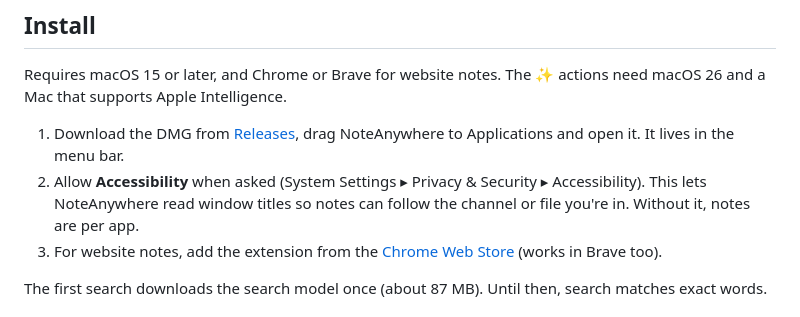
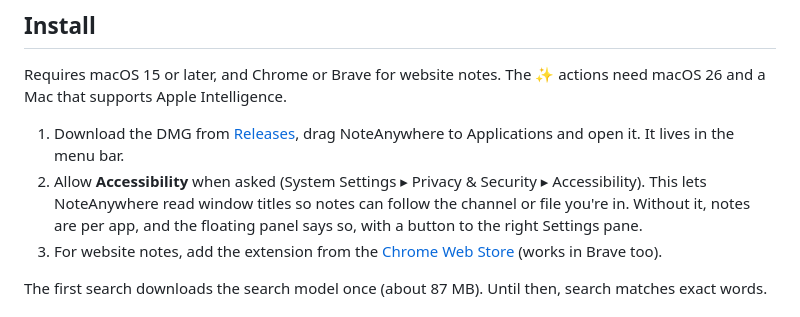
Before and after one commit to Vishwas3000/NoteAnywhere, a Markdown page: README.md, the part around the change. Drawn GitHub-style.

Commit message:
README: the panel says when Accessibility is off

```diff
--- a/README.md
+++ b/README.md
@@ -58,7 +58,8 @@ supports Apple Intelligence.
 1. Download the DMG from [Releases](https://github.com/Vishwas3000/NoteAnywhere/releases/latest), drag NoteAnywhere
    to Applications and open it. It lives in the menu bar.
 2. Allow **Accessibility** when asked (System Settings ▸ Privacy & Security ▸ Accessibility). This lets NoteAnywhere
-   read window titles so notes can follow the channel or file you're in. Without it, notes are per app.
+   read window titles so notes can follow the channel or file you're in. Without it, notes are per app, and the
+   floating panel says so, with a button to the right Settings pane.
 3. For website notes, add the extension from the [Chrome Web Store]({{CHROME_WEB_STORE_URL}}) (works in Brave too).
 
 The first search downloads the search model once (about 87 MB). Until then, search matches exact words.
```
